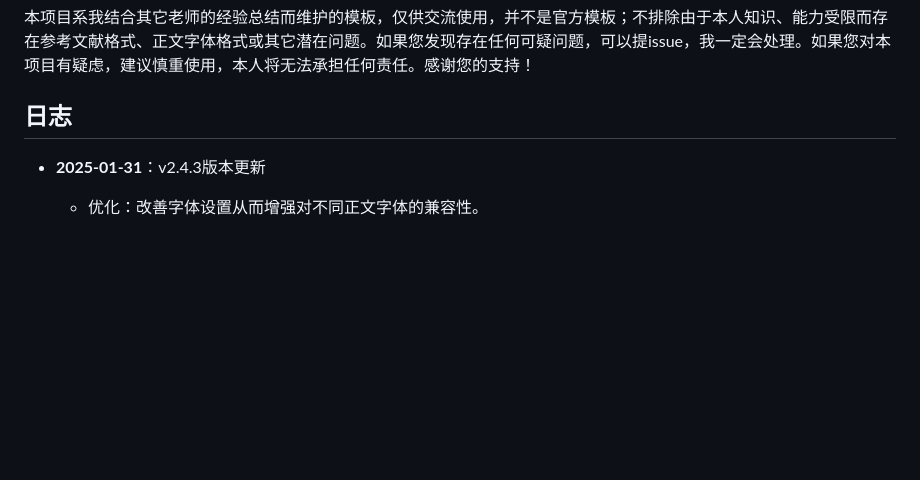
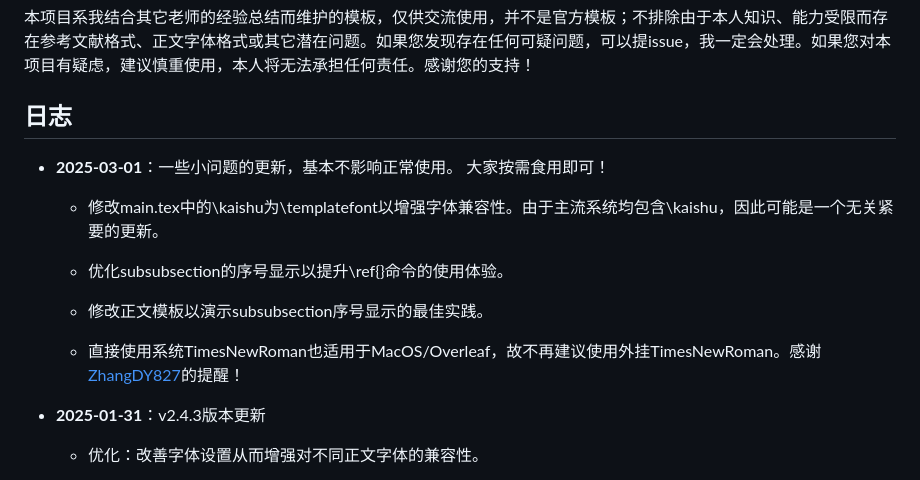
Before and after one commit to huangwb8/ChineseResearchLaTeX, a Markdown page: README.md, the part around the change. GitHub-like rendering; blank space fills up the shorter version.

```diff
--- a/README.md
+++ b/README.md
@@ -7,6 +7,15 @@
 本项目系我结合其它老师的经验总结而维护的模板，仅供交流使用，并不是官方模板；不排除由于本人知识、能力受限而存在参考文献格式、正文字体格式或其它潜在问题。如果您发现存在任何可疑问题，可以提issue，我一定会处理。如果您对本项目有疑虑，建议慎重使用，本人将无法承担任何责任。感谢您的支持！
 
 ## 日志
+
++ **2025-03-01**：一些小问题的更新，基本不影响正常使用。 大家按需食用即可！
+  + 修改main.tex中的\kaishu为\templatefont以增强字体兼容性。由于主流系统均包含\kaishu，因此可能是一个无关紧要的更新。
+
+  + 优化subsubsection的序号显示以提升\ref{}命令的使用体验。
+
+  + 修改正文模板以演示subsubsection序号显示的最佳实践。
+
+  + 直接使用系统TimesNewRoman也适用于MacOS/Overleaf，故不再建议使用外挂TimesNewRoman。感谢[ZhangDY827](https://github.com/ZhangDY827)的提醒！
 
 + **2025-01-31**：v2.4.3版本更新
   + 优化：改善字体设置从而增强对不同正文字体的兼容性。
```
